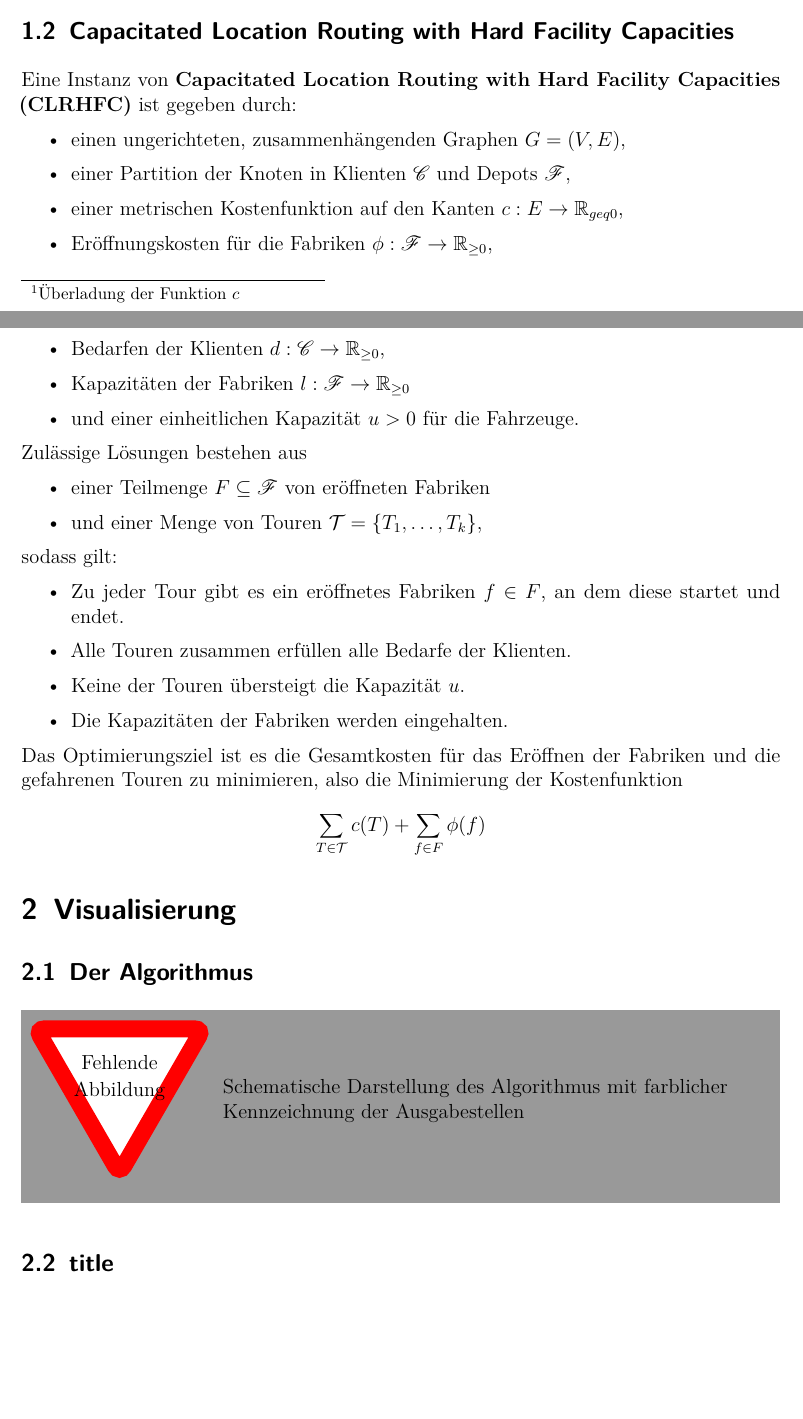
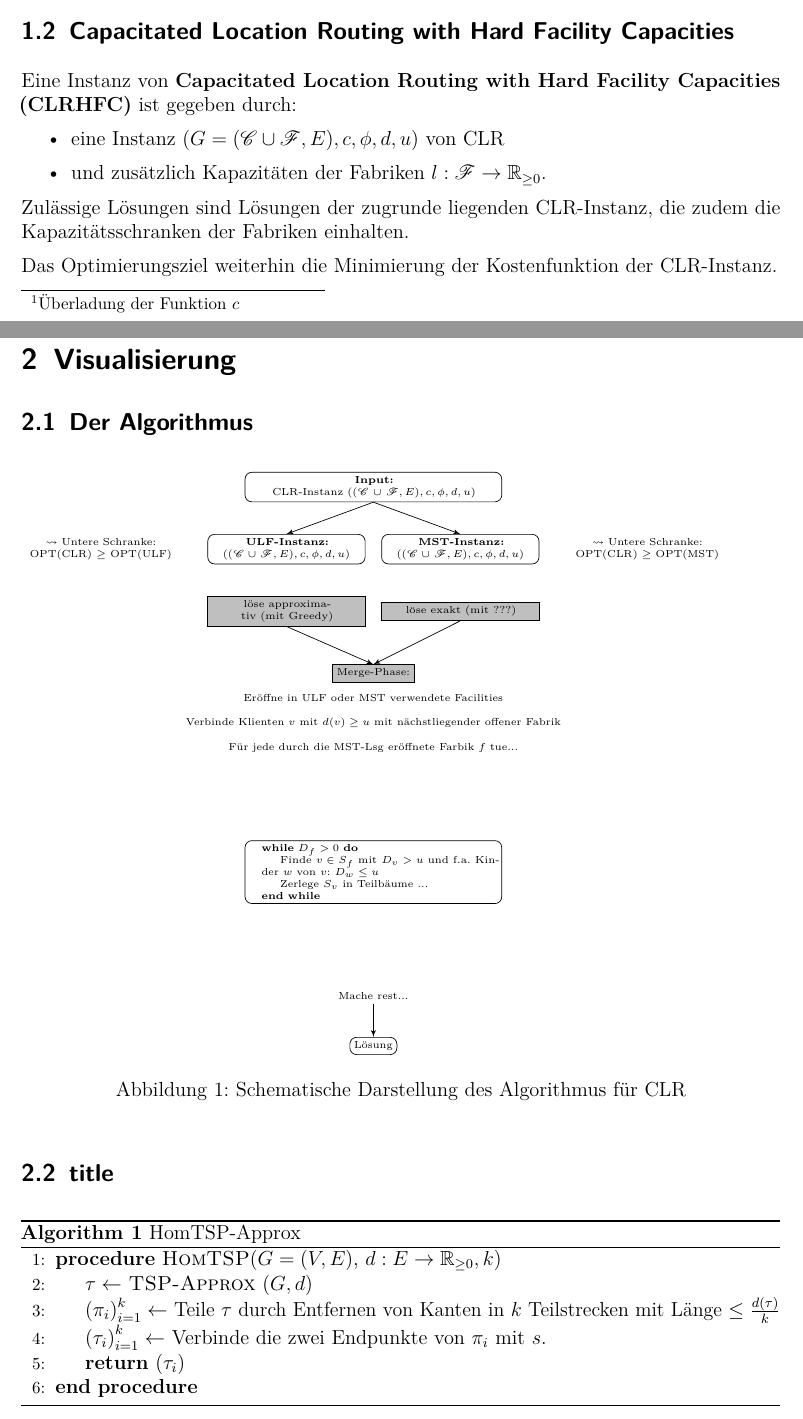
Before and after one commit to GraffL/Programmierprojekt, a LaTeX document (Ausarbeitung/Ausarbeitung.tex, which reads Ausarbeitung/Algorithmus_als_Diagramm.tex): two parts of pages 2 and 3 of 5, joined at a grey line, cut so that both start at the same text, the shorter picture padded with empty space. Compiled offline with pdfLaTeX.

Commit message:
Schematische Darstellung des Algorithmus angelegt

```diff
--- /dev/null
+++ b/Ausarbeitung/Algorithmus_als_Diagramm.tex
@@ -0,0 +1,70 @@
+
+\tikzstyle{Absch} = [rectangle, draw,
+    text centered]
+\tikzstyle{keinBeweis} = [rectangle, fill=gray!35,
+    text centered]
+
+\tikzstyle{BewTeil} = []
+
+
+\tikzstyle{Box} = [rectangle, draw,
+text centered, rounded corners]
+\tikzstyle{Alg} = [rectangle, draw, fill=gray!50, text centered]
+\tikzstyle{Text} = [
+text centered]
+
+\tikzstyle{line} = [draw, -latex']
+\tikzstyle{line2} = [draw]
+
+
+\begin{tikzpicture}[node distance = 5em, auto]
+
+% EINGABE:
+\node [Box, text width=20em] (input) {\textbf{Input:} \\ CLR-Instanz $((\ClientSet\cup\FacilitySet,E),c,\phi,d,u)$};
+\node [below of=input] (under-input) {};
+
+% ULF-Instanz:
+\node [Box, left of=under-input, text width=12em, node distance=7em] (ULF) {\textbf{ULF-Instanz:} \\ $((\ClientSet\cup\FacilitySet,E),c,\phi,d,u)$};
+\node [Text, left of=ULF, text width=12em, node distance=15em] (ULF-lower-bound) {$\leadsto$ Untere Schranke: $\OPT(\CLR) \geq \OPT(\ULF)$};
+\node [Alg, below of=ULF, text width=12em] (ULF-solving) {löse approximativ (mit Greedy)};
+
+% MST-Instanz:
+\node [Box, right of=under-input, text width=12em, node distance=7em] (MST) {\textbf{MST-Instanz:} \\ $((\ClientSet\cup\FacilitySet,E),c,\phi,d,u)$};
+\node [Text, right of=MST, text width=12em, node distance=15em] (MST-lower-bound) {$\leadsto$ Untere Schranke: $\OPT(\CLR) \geq \OPT(\MST)$};
+\node [Alg, below of=MST, text width=12em] (MST-solving) {löse exakt (mit ???)};
+
+% MERGE-Phase:
+\node [Alg, below of=under-input, node distance=10em] (merge) {Merge-Phase:};
+
+\node [Text, below of=merge, node distance=2em] (m-facilities) {Eröffne in $\ULF$ oder $\MST$ verwendete Facilities};
+
+\node [Text, below of=m-facilities, node distance=2em] (m-big-clients) {Verbinde Klienten $v$ mit $d(v)\geq u$ mit nächstliegender offener Fabrik};
+
+\node [Text, below of=m-big-clients, node distance=2em] (m-small-clients) {Für jede durch die $\MST$-Lsg eröffnete Farbik $f$ tue...};
+
+\node [Box, below of=m-small-clients, node distance=10em] (m-relieve) {
+	\begin{minipage}{20em}
+		\begin{algorithmic}
+		\While{$D_f > 0$}
+		\State Finde $v \in S_f$ mit $D_v > u$ und f.a. Kinder $w$ von $v$: $D_w \leq u$
+		\State Zerlege $S_v$ in Teilbäume ...
+		\EndWhile
+		\end{algorithmic}
+	\end{minipage}
+};
+
+\node [Text, below of=m-relieve, node distance=10em] (m-remaining) {Mache rest...};
+
+
+% AUSGABE:
+\node [Box, below of=m-remaining, node distance=4em] (output) {Lösung};
+
+\path [line] (input.south) -- (ULF.north);
+\path [line] (input.south) -- (MST.north);
+
+\path [line] (ULF-solving.south) -- (merge.north);
+\path [line] (MST-solving.south) -- (merge.north);
+
+\path [line] (m-remaining.south) -- (output.north);
+
+\end{tikzpicture}
--- a/Ausarbeitung/Ausarbeitung.tex
+++ b/Ausarbeitung/Ausarbeitung.tex
@@ -12,6 +12,9 @@
 \usepackage{comment}
 \usepackage{textcomp}
 \usepackage{stmaryrd}
+
+\usepackage{tikz}
+\usetikzlibrary{shapes,arrows}
 
 \usepackage[protrusion=true,expansion=true]{microtype}
 
@@ -81,6 +84,10 @@
 \newcommand{\ClientSet}{\mathscr{C}}
 \newcommand{\FacilitySet}{\mathscr{F}}
 
+\newcommand{\OPT}{\mathrm{OPT}}
+\newcommand{\CLR}{\mathrm{CLR}}
+\newcommand{\MST}{\mathrm{MST}}
+\newcommand{\ULF}{\mathrm{ULF}}
 
 \renewcommand*\theenumi{\alph{enumi}}
 \renewcommand{\labelenumi}{(\theenumi)}
@@ -165,37 +172,38 @@
 
 	Eine Instanz von \textbf{Capacitated Location Routing with Hard Facility Capacities (CLRHFC)} ist gegeben durch:
 	\begin{itemize}
-		\item einen ungerichteten, zusammenhängenden Graphen $G =(V,E)$,
-		\item einer Partition der Knoten in Klienten $\ClientSet$ und Depots $\FacilitySet$,
-		\item einer metrischen Kostenfunktion auf den Kanten $c: E \to \IR_{geq 0}$,
-		\item Eröffnungskosten für die Fabriken $\phi: \FacilitySet \to \IR_{\geq 0}$,
-		\item Bedarfen der Klienten $d: \ClientSet \to \IR_{\geq 0}$,
-		\item Kapazitäten der Fabriken $l: \FacilitySet \to \IR_{\geq 0}$
-		\item und einer einheitlichen Kapazität $u > 0$ für die Fahrzeuge.
+		\item eine Instanz $(G=(\ClientSet\cup\FacilitySet,E), c,\phi,d,u)$ von CLR
+		\item und zusätzlich Kapazitäten der Fabriken $l: \FacilitySet \to \IR_{\geq 0}$.
 	\end{itemize}
-	Zulässige Lösungen bestehen aus
-	\begin{itemize}
-		\item einer Teilmenge $F \subseteq \FacilitySet$ von eröffneten Fabriken
-		\item und einer Menge von Touren $\Tc = \{T_1, \dots, T_k\}$,
-	\end{itemize}
-	sodass gilt:
-	\begin{itemize}
-		\item Zu jeder Tour gibt es ein eröffnetes Fabriken $f \in F$, an dem diese startet und endet.
-		\item Alle Touren zusammen erfüllen alle Bedarfe der Klienten.
-		\item Keine der Touren übersteigt die Kapazität $u$.
-		\item Die Kapazitäten der Fabriken werden eingehalten.
-	\end{itemize}
-	Das Optimierungsziel ist es die Gesamtkosten für das Eröffnen der Fabriken und die gefahrenen Touren zu minimieren, also die Minimierung der Kostenfunktion
-	\[\sum_{T\in\Tc} c(T) + \sum_{f\in F}\phi(f) \]
+	Zulässige Lösungen sind Lösungen der zugrunde liegenden CLR-Instanz, die zudem die Kapazitätsschranken der Fabriken einhalten.
+
+	Das Optimierungsziel weiterhin die Minimierung der Kostenfunktion der CLR-Instanz.
 
 
 	\section{Visualisierung}
 
 	\subsection{Der Algorithmus}
 
-	\missingfigure{Schematische Darstellung des Algorithmus mit farblicher Kennzeichnung der Ausgabestellen}
+	\begin{figure}[h]
+		\begin{tiny}
+			\input{Algorithmus_als_Diagramm}
+		\end{tiny}
+		\caption{Schematische Darstellung des Algorithmus für CLR}
+	\end{figure}
 
 	\subsection{title}
+
+	\begin{algorithm}[H]
+		\caption{HomTSP-Approx}\label{AlgHomTSP}
+		\begin{algorithmic}[1]
+			\Procedure{HomTSP}{$G=(V,E)$, $d:E\to \IR_{\geq 0}, k$}
+			\State $\tau \gets$ \textsc{TSP-Approx} $\left(G, d\right)$
+			\State $\left(\pi_i\right)_{i=1}^k \gets$ Teile $\tau$ durch Entfernen von Kanten in $k$ Teilstrecken mit Länge $\leq \frac{d(\tau)}{k}$
+			\State $\left(\tau_i\right)_{i=1}^k \gets$ Verbinde die zwei Endpunkte von $\pi_i$ mit $s$.
+			\State \Return $\left(\tau_i\right)$
+			\EndProcedure
+		\end{algorithmic}
+	\end{algorithm}
 
 	\todo[inline]{Beschreibung der Visualisierungs-Klasse}
 
```
Also changed, not shown: Ausarbeitung/Ausarbeitung.pdf.
